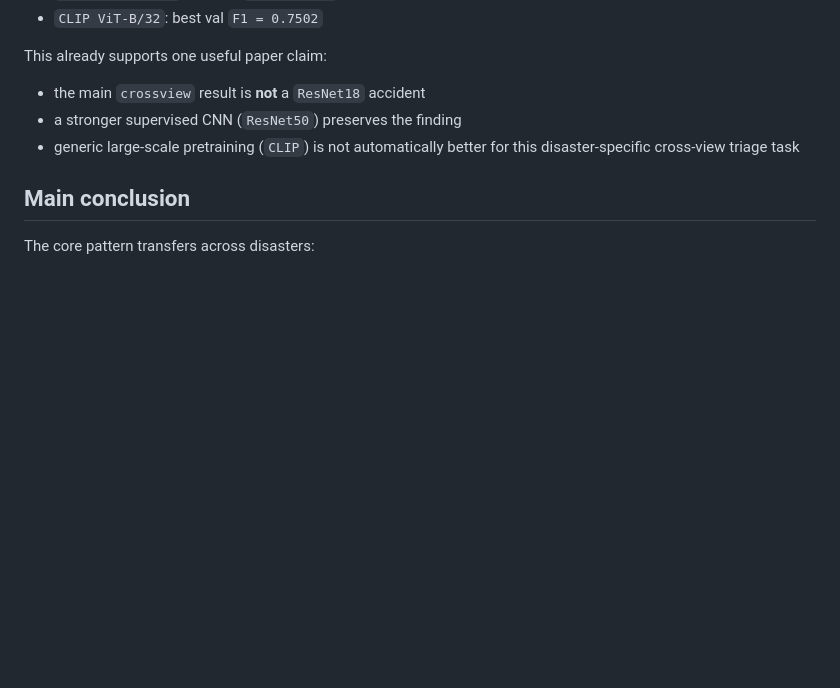
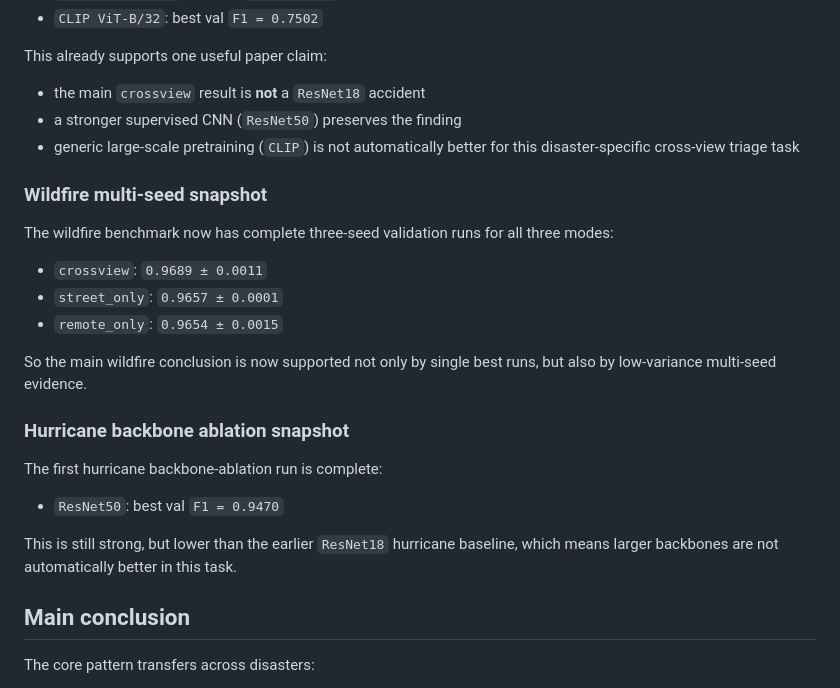
Before and after one commit to rayford295/CrossViewGate, a Markdown page: README.md, the part around the change. GitHub-like rendering; blank space fills up the shorter version.

Commit message:
Record wildfire multiseed and hurricane ResNet50 progress

```diff
--- a/README.md
+++ b/README.md
@@ -201,6 +201,27 @@ This already supports one useful paper claim:
 - generic large-scale pretraining (`CLIP`) is not automatically better for
   this disaster-specific cross-view triage task
 
+### Wildfire multi-seed snapshot
+
+The wildfire benchmark now has complete three-seed validation runs for all
+three modes:
+
+- `crossview`: `0.9689 ± 0.0011`
+- `street_only`: `0.9657 ± 0.0001`
+- `remote_only`: `0.9654 ± 0.0015`
+
+So the main wildfire conclusion is now supported not only by single best runs,
+but also by low-variance multi-seed evidence.
+
+### Hurricane backbone ablation snapshot
+
+The first hurricane backbone-ablation run is complete:
+
+- `ResNet50`: best val `F1 = 0.9470`
+
+This is still strong, but lower than the earlier `ResNet18` hurricane baseline,
+which means larger backbones are not automatically better in this task.
+
 ## Main conclusion
 
 The core pattern transfers across disasters:
```
Also changed, not shown: docs/next_experiments.md (+7 -4 lines), docs/results.md (+29 -0 lines).
